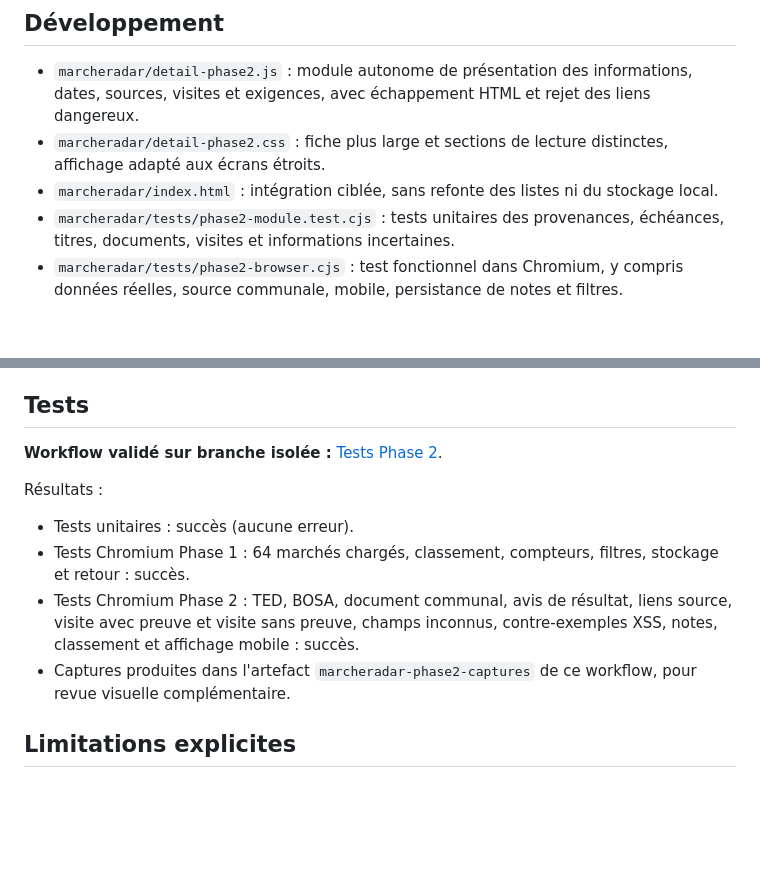
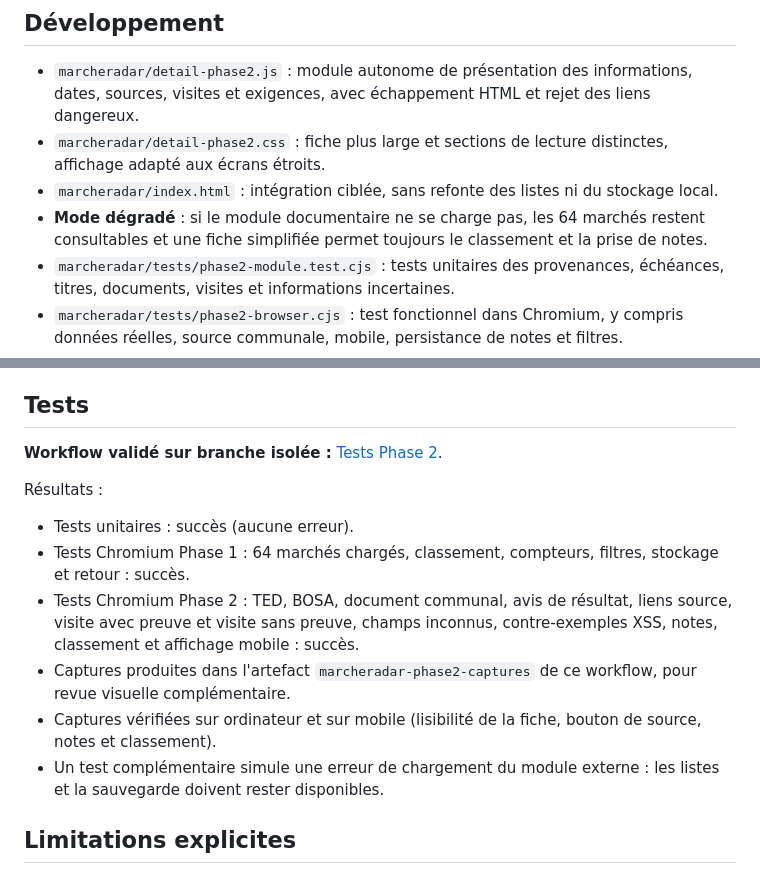
Before and after one commit to SimonDeglin/SimonDeglin.github.io, a Markdown page: marcheradar/AUDIT-PHASE2.md, 2 parts joined by grey strips. Rendered like a GitHub page; blank space fills up the shorter version.

Commit message:
Audit Phase 2: documenter mode dégradé et contrôles des captures

```diff
--- a/marcheradar/AUDIT-PHASE2.md
+++ b/marcheradar/AUDIT-PHASE2.md
@@ -15,6 +15,7 @@ L'application conserve ses **64 marchés** : 14 TED, 16 BOSA, 34 LOCALE au momen
 - `marcheradar/detail-phase2.js` : module autonome de présentation des informations, dates, sources, visites et exigences, avec échappement HTML et rejet des liens dangereux.
 - `marcheradar/detail-phase2.css` : fiche plus large et sections de lecture distinctes, affichage adapté aux écrans étroits.
 - `marcheradar/index.html` : intégration ciblée, sans refonte des listes ni du stockage local.
+- **Mode dégradé** : si le module documentaire ne se charge pas, les 64 marchés restent consultables et une fiche simplifiée permet toujours le classement et la prise de notes.
 - `marcheradar/tests/phase2-module.test.cjs` : tests unitaires des provenances, échéances, titres, documents, visites et informations incertaines.
 - `marcheradar/tests/phase2-browser.cjs` : test fonctionnel dans Chromium, y compris données réelles, source communale, mobile, persistance de notes et filtres.
 - `.github/workflows/marcheradar-phase2-tests.yml` : validation automatique des Phases 1 et 2 à chaque modification du module.
@@ -37,6 +38,8 @@ Résultats :
 - Tests Chromium Phase 1 : 64 marchés chargés, classement, compteurs, filtres, stockage et retour : succès.
 - Tests Chromium Phase 2 : TED, BOSA, document communal, avis de résultat, liens source, visite avec preuve et visite sans preuve, champs inconnus, contre-exemples XSS, notes, classement et affichage mobile : succès.
 - Captures produites dans l'artefact `marcheradar-phase2-captures` de ce workflow, pour revue visuelle complémentaire.
+- Captures vérifiées sur ordinateur et sur mobile (lisibilité de la fiche, bouton de source, notes et classement).
+- Un test complémentaire simule une erreur de chargement du module externe : les listes et la sauvegarde doivent rester disponibles.
 
 ## Limitations explicites
 
```
Also changed, not shown: other parts of marcheradar/AUDIT-PHASE2.md (+1 -1 lines).
